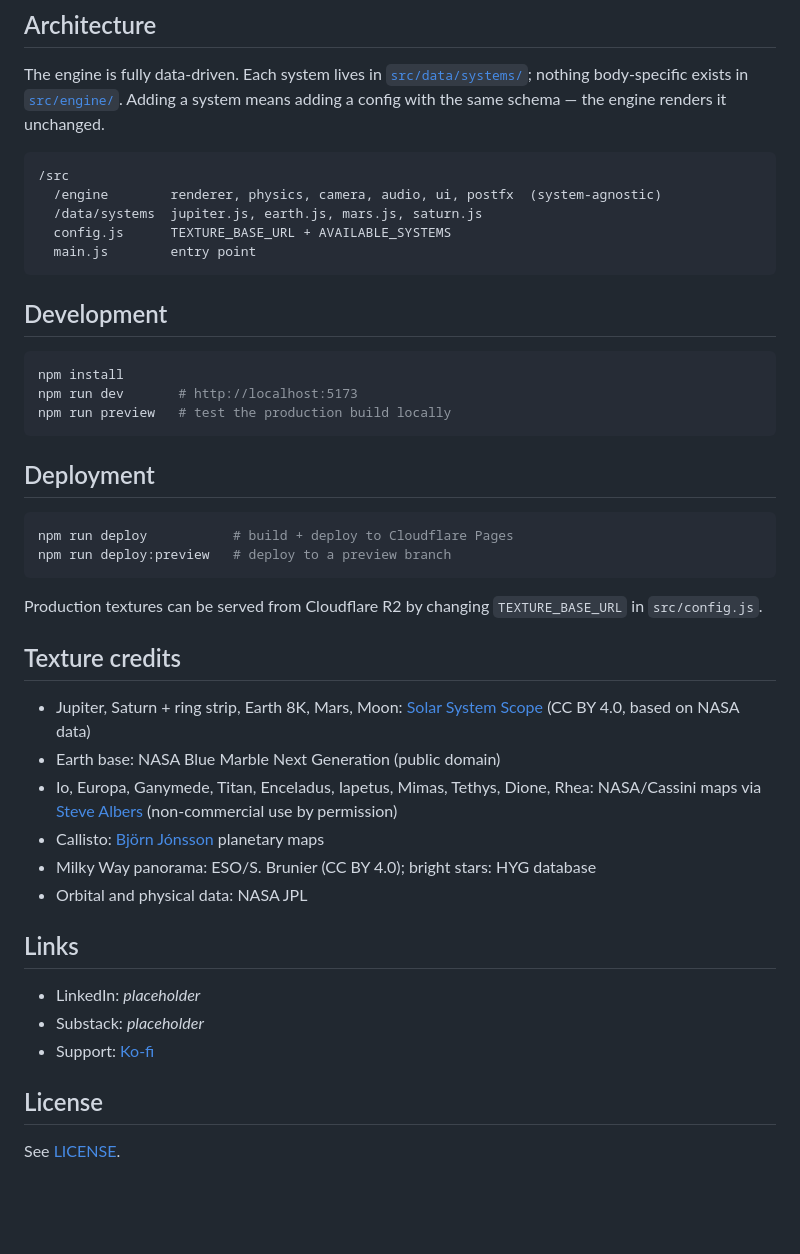
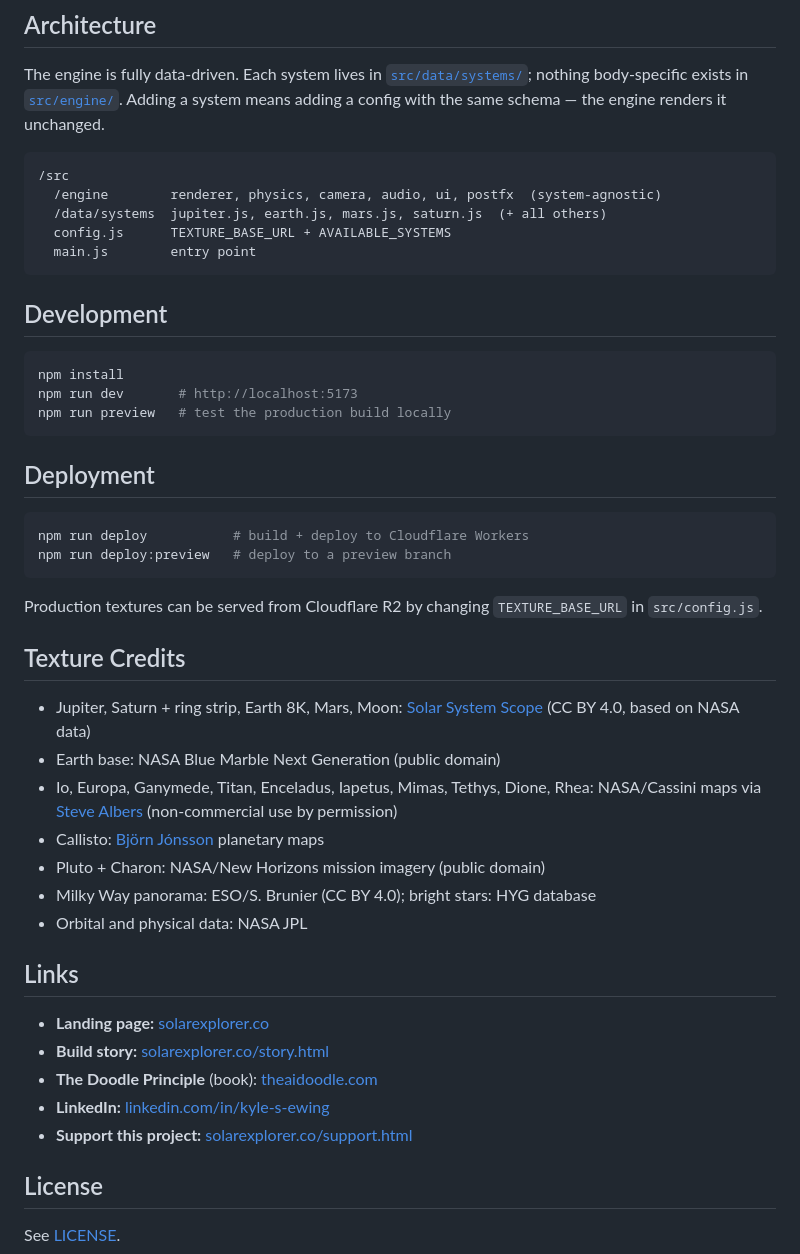
Before and after one commit to kyle-itprojectmgmt/Solar-System-Explorer, a Markdown page: README.md, the part around one of its changes. Drawn GitHub-style; blank space fills up the shorter version.

Commit message:
Update README — 10 systems, how it was built, real links

````diff
--- a/README.md
+++ b/README.md
@@ -25,7 +32,7 @@ The engine is fully data-driven. Each system lives in [`src/data/systems/`](src/
 ```
 /src
   /engine        renderer, physics, camera, audio, ui, postfx  (system-agnostic)
-  /data/systems  jupiter.js, earth.js, mars.js, saturn.js
+  /data/systems  jupiter.js, earth.js, mars.js, saturn.js  (+ all others)
   config.js      TEXTURE_BASE_URL + AVAILABLE_SYSTEMS
   main.js        entry point
 ```
@@ -41,26 +48,29 @@ npm run preview   # test the production build locally
 ## Deployment
 
 ```bash
-npm run deploy           # build + deploy to Cloudflare Pages
+npm run deploy           # build + deploy to Cloudflare Workers
 npm run deploy:preview   # deploy to a preview branch
 ```
 
 Production textures can be served from Cloudflare R2 by changing `TEXTURE_BASE_URL` in `src/config.js`.
 
-## Texture credits
+## Texture Credits
 
 - Jupiter, Saturn + ring strip, Earth 8K, Mars, Moon: [Solar System Scope](https://www.solarsystemscope.com/textures/) (CC BY 4.0, based on NASA data)
 - Earth base: NASA Blue Marble Next Generation (public domain)
 - Io, Europa, Ganymede, Titan, Enceladus, Iapetus, Mimas, Tethys, Dione, Rhea: NASA/Cassini maps via [Steve Albers](https://stevealbers.net/albers/sos/sos.html) (non-commercial use by permission)
 - Callisto: [Björn Jónsson](https://bjj.mmedia.is/) planetary maps
+- Pluto + Charon: NASA/New Horizons mission imagery (public domain)
 - Milky Way panorama: ESO/S. Brunier (CC BY 4.0); bright stars: HYG database
 - Orbital and physical data: NASA JPL
 
 ## Links
 
-- LinkedIn: _placeholder_
-- Substack: _placeholder_
-- Support: [Ko-fi](https://ko-fi.com/YOUR_HANDLE)
+- **Landing page:** [solarexplorer.co](https://solarexplorer.co)
+- **Build story:** [solarexplorer.co/story.html](https://solarexplorer.co/story.html)
+- **The Doodle Principle** (book): [theaidoodle.com](https://theaidoodle.com)
+- **LinkedIn:** [linkedin.com/in/kyle-s-ewing](https://linkedin.com/in/kyle-s-ewing)
+- **Support this project:** [solarexplorer.co/support.html](https://solarexplorer.co/support.html)
 
 ## License
 
````
Also changed, not shown: other parts of README.md (+10 -3 lines).
